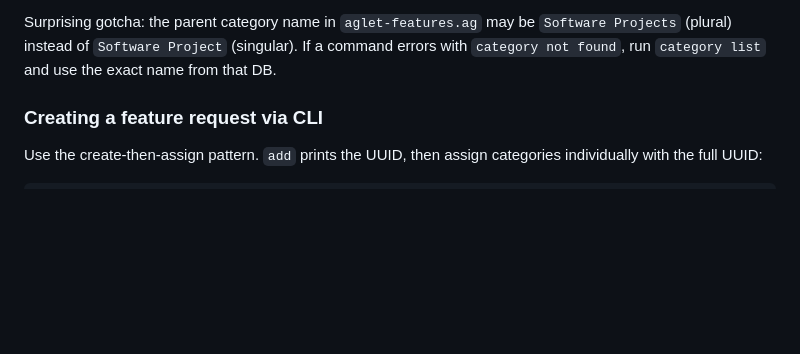
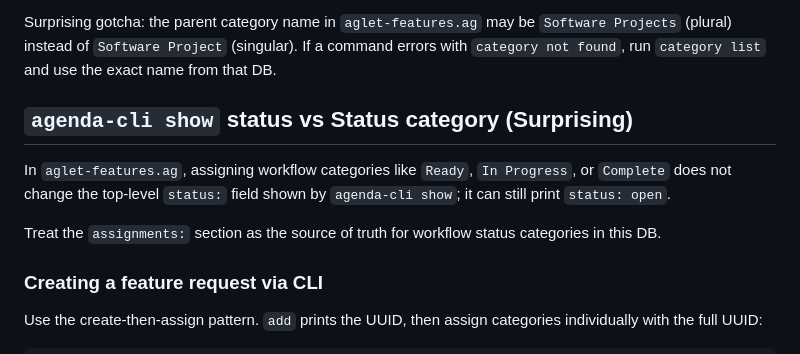
Before and after one commit to msnodderly/aglet, a Markdown page: AGENTS.md, the part around the change. Drawn GitHub-style; blank space fills up the shorter version.

Commit message:
docs: note show status field vs status category

```diff
--- a/AGENTS.md
+++ b/AGENTS.md
@@ -105,6 +105,15 @@ Surprising gotcha: the parent category name in `aglet-features.ag` may be
 `Software Projects` (plural) instead of `Software Project` (singular). If a
 command errors with `category not found`, run `category list` and use the exact
 name from that DB.
+
+## `agenda-cli show` status vs Status category (Surprising)
+
+In `aglet-features.ag`, assigning workflow categories like `Ready`,
+`In Progress`, or `Complete` does not change the top-level `status:` field shown
+by `agenda-cli show`; it can still print `status: open`.
+
+Treat the `assignments:` section as the source of truth for workflow status
+categories in this DB.
 
 ### Creating a feature request via CLI
 
```
